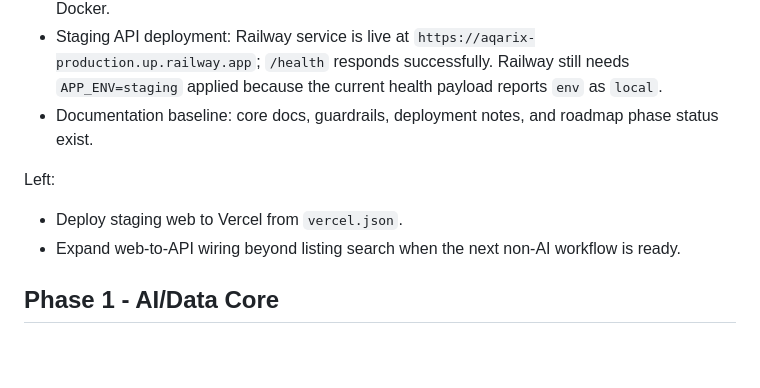
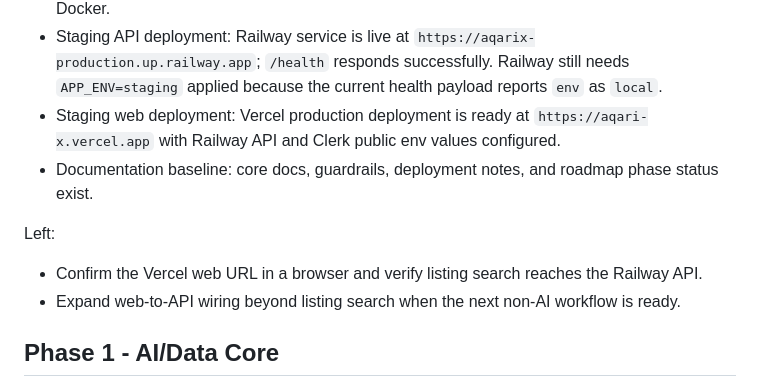
Before and after one commit to gaithaziz/AqariX, a Markdown page: docs/roadmap.md, the part around the change. Rendered like a GitHub page; blank space fills up the shorter version.

Commit message:
Record Vercel staging deploy

```diff
--- a/docs/roadmap.md
+++ b/docs/roadmap.md
@@ -18,11 +18,12 @@ Outcomes:
 - Design system: web shell has Arabic/RTL, light/dark, and role-oriented MVP surfaces.
 - Docker verification: `docker compose build` passes and the API returns `/health` through Docker.
 - Staging API deployment: Railway service is live at `https://aqarix-production.up.railway.app`; `/health` responds successfully. Railway still needs `APP_ENV=staging` applied because the current health payload reports `env` as `local`.
+- Staging web deployment: Vercel production deployment is ready at `https://aqari-x.vercel.app` with Railway API and Clerk public env values configured.
 - Documentation baseline: core docs, guardrails, deployment notes, and roadmap phase status exist.
 
 Left:
 
-- Deploy staging web to Vercel from `vercel.json`.
+- Confirm the Vercel web URL in a browser and verify listing search reaches the Railway API.
 - Expand web-to-API wiring beyond listing search when the next non-AI workflow is ready.
 
 ## Phase 1 - AI/Data Core
```
